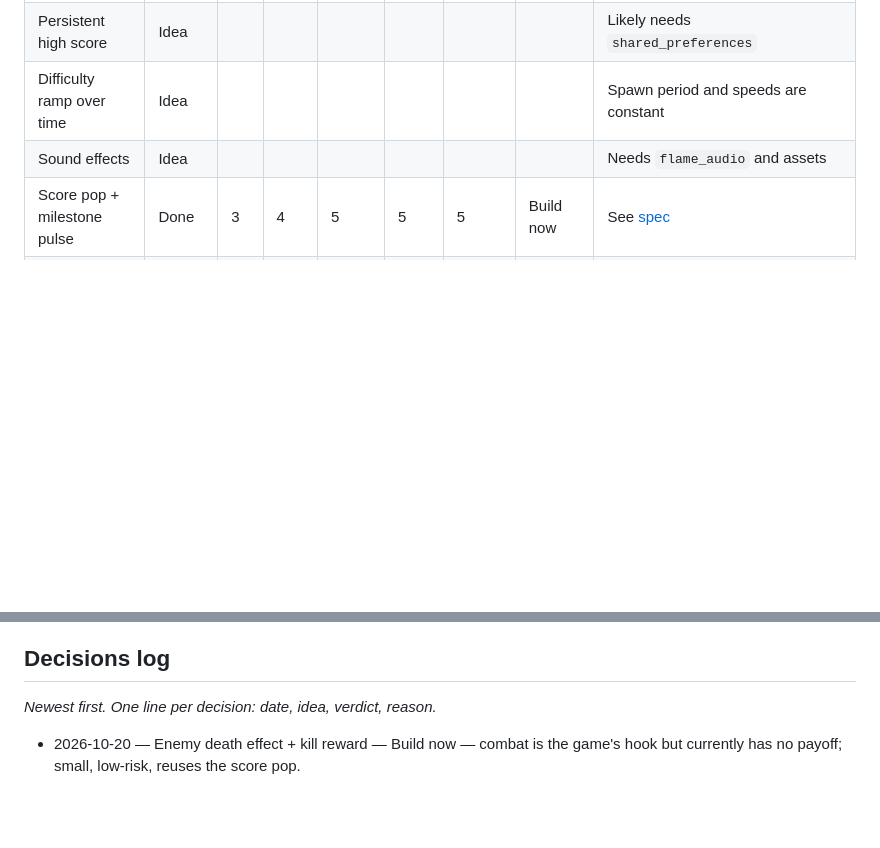
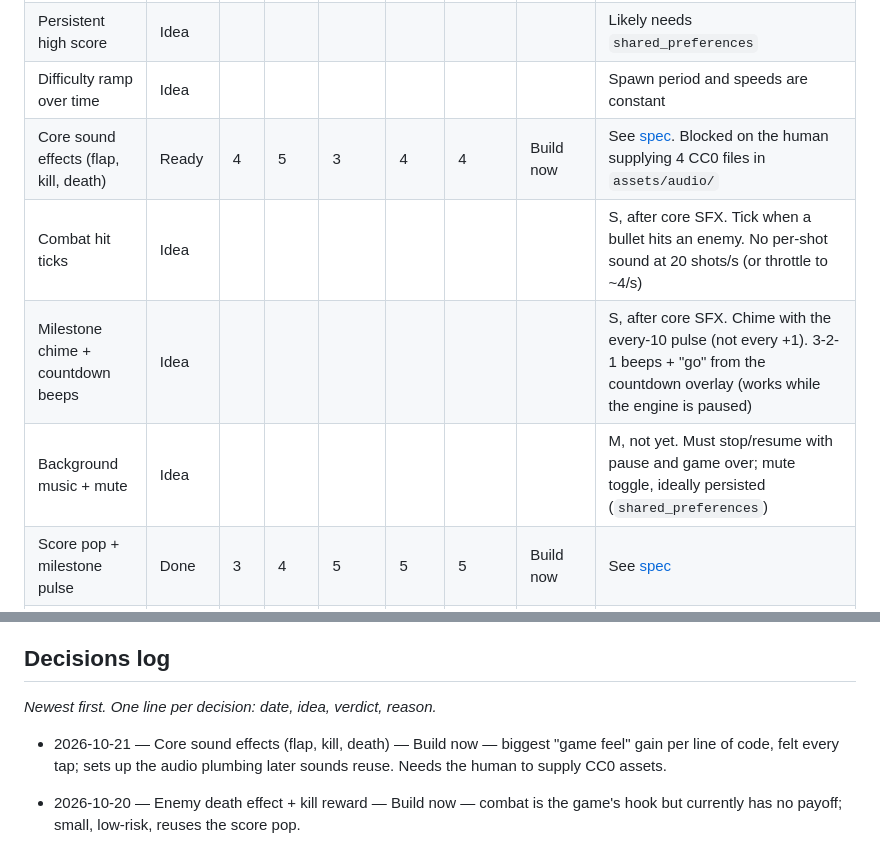
Before and after one commit to Ozystar117/flappy_action, a Markdown page: docs/feature-backlog.md, 2 parts joined by grey strips. Drawn GitHub-style; blank space fills up the shorter version.

```diff
--- a/docs/feature-backlog.md
+++ b/docs/feature-backlog.md
@@ -42,7 +42,10 @@ Statuses: `Idea` → `Evaluated` → `Ready` (specced) → `In progress` → `Do
 | Enemy death effect | Done | 5 | 4 | 5 | 4 | 5 | Build now | See [spec](#enemy-death-pop--kill-reward) |
 | Persistent high score | Idea | | | | | | | Likely needs `shared_preferences` |
 | Difficulty ramp over time | Idea | | | | | | | Spawn period and speeds are constant |
-| Sound effects | Idea | | | | | | | Needs `flame_audio` and assets |
+| Core sound effects (flap, kill, death) | Ready | 4 | 5 | 3 | 4 | 4 | Build now | See [spec](#core-sound-effects-flap-kill-death). Blocked on the human supplying 4 CC0 files in `assets/audio/` |
+| Combat hit ticks | Idea | | | | | | | S, after core SFX. Tick when a bullet hits an enemy. No per-shot sound at 20 shots/s (or throttle to ~4/s) |
+| Milestone chime + countdown beeps | Idea | | | | | | | S, after core SFX. Chime with the every-10 pulse (not every +1). 3-2-1 beeps + "go" from the countdown overlay (works while the engine is paused) |
+| Background music + mute | Idea | | | | | | | M, not yet. Must stop/resume with pause and game over; mute toggle, ideally persisted (`shared_preferences`) |
 | Score pop + milestone pulse | Done | 3 | 4 | 5 | 5 | 5 | Build now | See [spec](#score-pop--milestone-pulse) |
 | Countdown punch-in | Done | 3 | 3 | 5 | 4 | 5 | Build now | See [spec](#countdown-punch-in) |
 | Menu entrances + pressable buttons | Idea | | | | | | | M. Title slide/bounce, shared press-scale button widget across 4 overlays, idle tap-hand bob; can remove leftover commented-out code |
@@ -235,6 +285,8 @@ Statuses: `Idea` → `Evaluated` → `Ready` (specced) → `In progress` → `Do
 
 _Newest first. One line per decision: date, idea, verdict, reason._
 
+- 2026-10-21 — Core sound effects (flap, kill, death) — Build now — biggest "game feel" gain per line of code, felt every tap; sets up the audio plumbing later sounds reuse. Needs the human to supply CC0 assets.
+
 - 2026-10-20 — Enemy death effect + kill reward — Build now — combat is the game's hook but currently has no payoff; small, low-risk, reuses the score pop.
 
 - 2026-10-20 — Score pop + milestone pulse — Build now — one-file Flame effects episode, felt every second, follows directly from the score-digits episode.
```
Also changed, not shown: other parts of docs/feature-backlog.md (+47 -0 lines).
